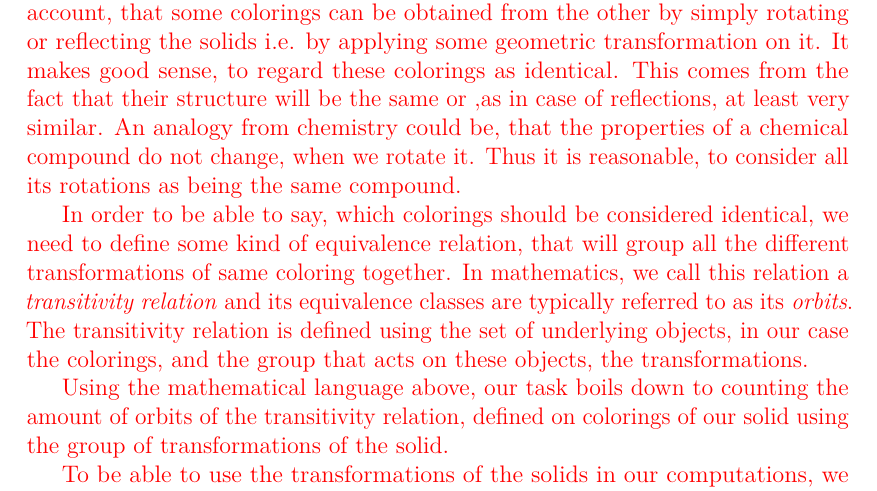
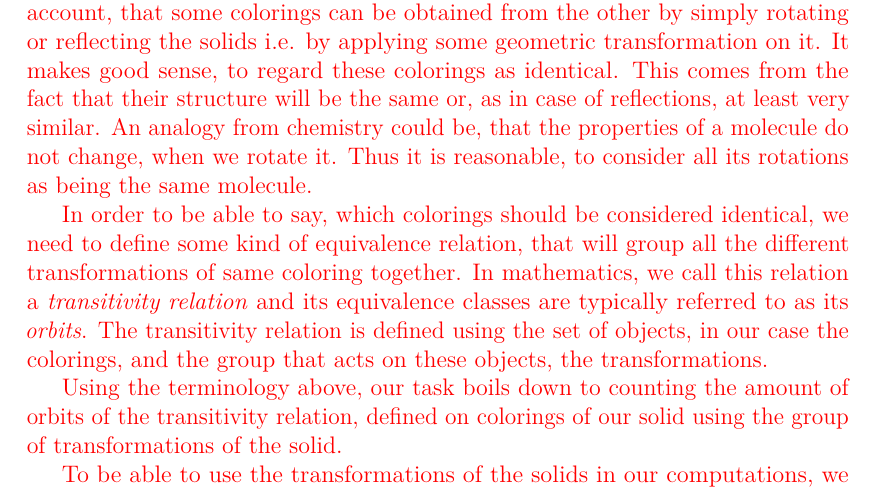
Before and after one commit to hartmaj2/plat-arch-solids-coloring, a LaTeX thesis (Paper/thesis.tex, which reads Paper/5symmetries.tex): part of page 23 of 28, cut so that both start at the same text. Compiled offline with pdfLaTeX; a LaTeX package or settings file that is missing is left out.

Commit message:
Fix wording

```diff
--- a/Paper/5symmetries.tex
+++ b/Paper/5symmetries.tex
@@ -2,11 +2,11 @@
 
 \chapter{Colorings and symmetries}
 
-In the previous chapters, we computed, how many proper colorings of Platonic and Archimedean solids exists. We used an approach, which didn't take into account, that some colorings can be obtained from the other by simply rotating or reflecting the solids i.e. by applying some geometric transformation on it. It makes good sense, to regard these colorings as identical. This comes from the fact that their structure will be the same or ,as in case of reflections, at least very similar. An analogy from chemistry could be, that the properties of a chemical compound do not change, when we rotate it. Thus it is reasonable, to consider all its rotations as being the same compound.
+In the previous chapters, we computed, how many proper colorings of Platonic and Archimedean solids exists. We used an approach, which didn't take into account, that some colorings can be obtained from the other by simply rotating or reflecting the solids i.e. by applying some geometric transformation on it. It makes good sense, to regard these colorings as identical. This comes from the fact that their structure will be the same or, as in case of reflections, at least very similar. An analogy from chemistry could be, that the properties of a molecule do not change, when we rotate it. Thus it is reasonable, to consider all its rotations as being the same molecule.
 
-In order to be able to say, which colorings should be considered identical, we need to define some kind of equivalence relation, that will group all the different transformations of same coloring together. In mathematics, we call this relation a \textit{transitivity relation} and its equivalence classes are typically referred to as its \textit{orbits}. The transitivity relation is defined using the set of underlying objects, in our case the colorings, and the group that acts on these objects, the transformations.
+In order to be able to say, which colorings should be considered identical, we need to define some kind of equivalence relation, that will group all the different transformations of same coloring together. In mathematics, we call this relation a \textit{transitivity relation} and its equivalence classes are typically referred to as its \textit{orbits}. The transitivity relation is defined using the set of objects, in our case the colorings, and the group that acts on these objects, the transformations.
 
-Using the mathematical language above, our task boils down to counting the amount of orbits of the transitivity relation, defined on colorings of our solid using the group of transformations of the solid.
+Using the terminology above, our task boils down to counting the amount of orbits of the transitivity relation, defined on colorings of our solid using the group of transformations of the solid.
 
 To be able to use the transformations of the solids in our computations, we need a mathematical way of describing them. As we are working with graphs of the solids, we then also need to be able to describe these transformations as transformations on these graphs.
 
```
